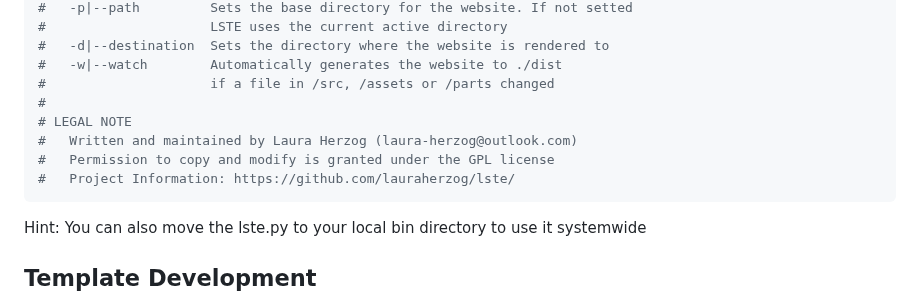
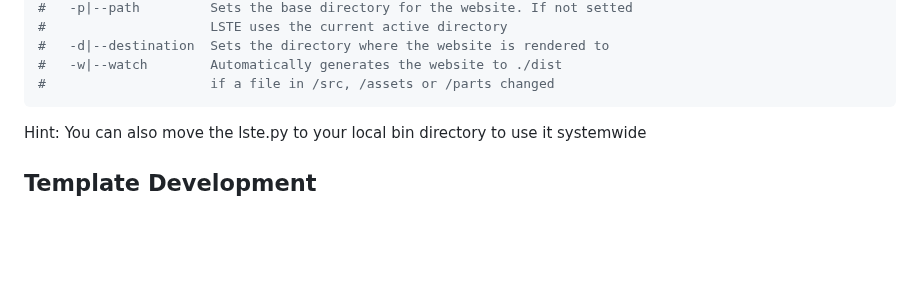
Before and after one commit to lauratheq/lste, a Markdown page: README.md, the part around the change. GitHub-like rendering; blank space fills up the shorter version.

Commit message:
Initial commit

````diff
--- a/README.md
+++ b/README.md
@@ -31,11 +31,6 @@ See `/example` for a simple website template
 #   -d|--destination  Sets the directory where the website is rendered to
 #   -w|--watch        Automatically generates the website to ./dist
 #                     if a file in /src, /assets or /parts changed
-#
-# LEGAL NOTE
-#   Written and maintained by Laura Herzog (laura-herzog@outlook.com)
-#   Permission to copy and modify is granted under the GPL license
-#   Project Information: https://github.com/lauraherzog/lste/
 ```
 
 Hint: You can also move the lste.py to your local bin directory to use it systemwide
````
